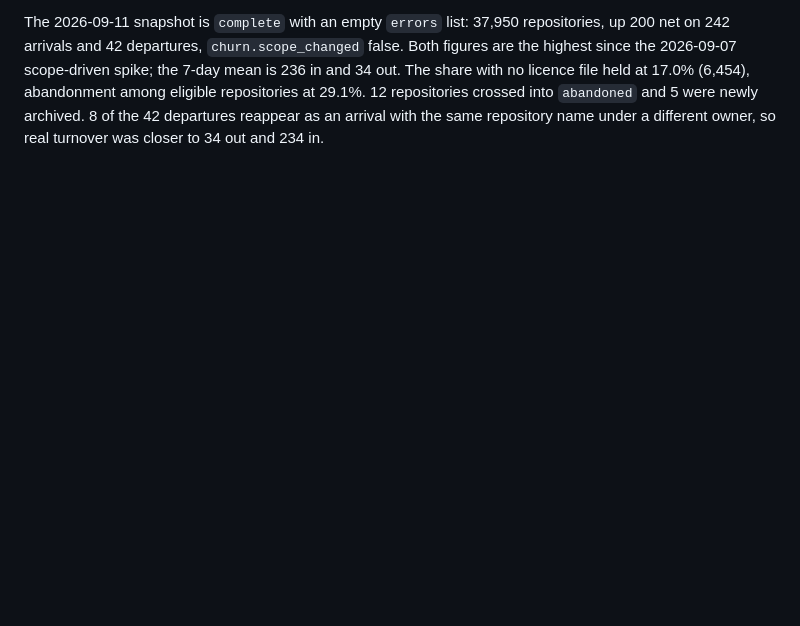
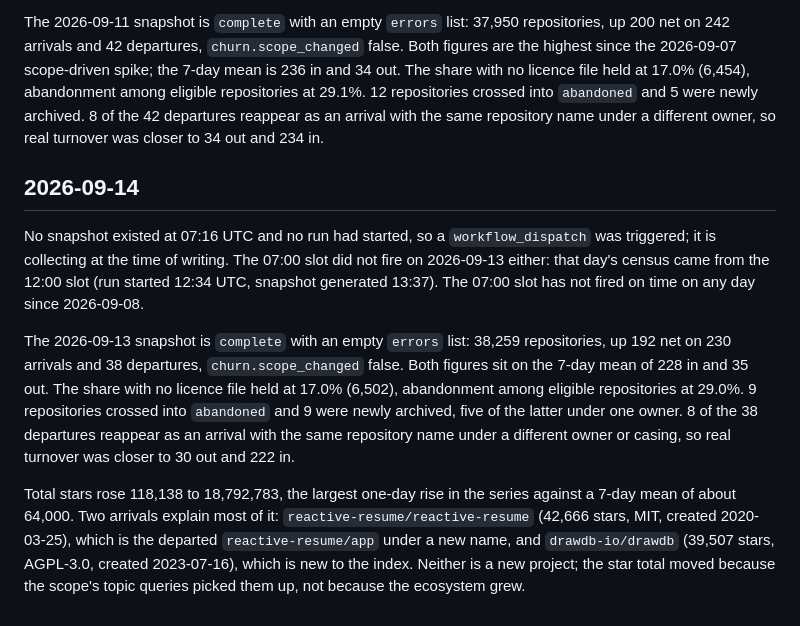
Before and after one commit to Keremozdemirra/agent-vitals, a Markdown page: NOTES.md, the part around the change. GitHub-like rendering; blank space fills up the shorter version.

Commit message:
notes 2026-09-14: 07:00 slot missed two days running, star jump traced to two large arrivals

```diff
--- a/NOTES.md
+++ b/NOTES.md
@@ -153,3 +153,29 @@ eligible repositories at 29.1%. 12 repositories crossed into `abandoned`
 and 5 were newly archived. 8 of the 42 departures reappear as an arrival
 with the same repository name under a different owner, so real turnover was
 closer to 34 out and 234 in.
+
+## 2026-09-14
+
+No snapshot existed at 07:16 UTC and no run had started, so a
+`workflow_dispatch` was triggered; it is collecting at the time of writing.
+The 07:00 slot did not fire on 2026-09-13 either: that day's census came
+from the 12:00 slot (run started 12:34 UTC, snapshot generated 13:37). The
+07:00 slot has not fired on time on any day since 2026-09-08.
+
+The 2026-09-13 snapshot is `complete` with an empty `errors` list: 38,259
+repositories, up 192 net on 230 arrivals and 38 departures,
+`churn.scope_changed` false. Both figures sit on the 7-day mean of 228 in
+and 35 out. The share with no licence file held at 17.0% (6,502),
+abandonment among eligible repositories at 29.0%. 9 repositories crossed
+into `abandoned` and 9 were newly archived, five of the latter under one
+owner. 8 of the 38 departures reappear as an arrival with the same
+repository name under a different owner or casing, so real turnover was
+closer to 30 out and 222 in.
+
+Total stars rose 118,138 to 18,792,783, the largest one-day rise in the
+series against a 7-day mean of about 64,000. Two arrivals explain most of
+it: `reactive-resume/reactive-resume` (42,666 stars, MIT, created
+2020-03-25), which is the departed `reactive-resume/app` under a new name,
+and `drawdb-io/drawdb` (39,507 stars, AGPL-3.0, created 2023-07-16), which
+is new to the index. Neither is a new project; the star total moved because
+the scope's topic queries picked them up, not because the ecosystem grew.
```
